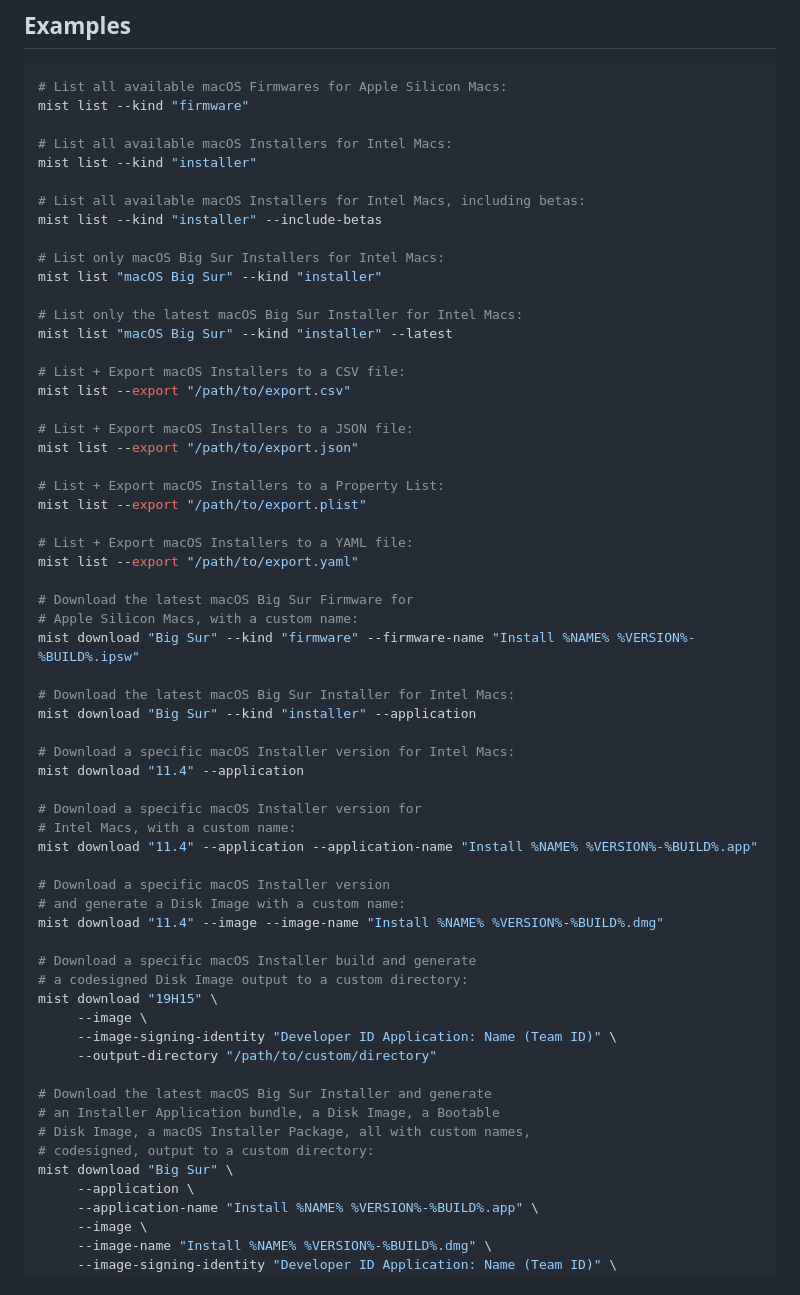
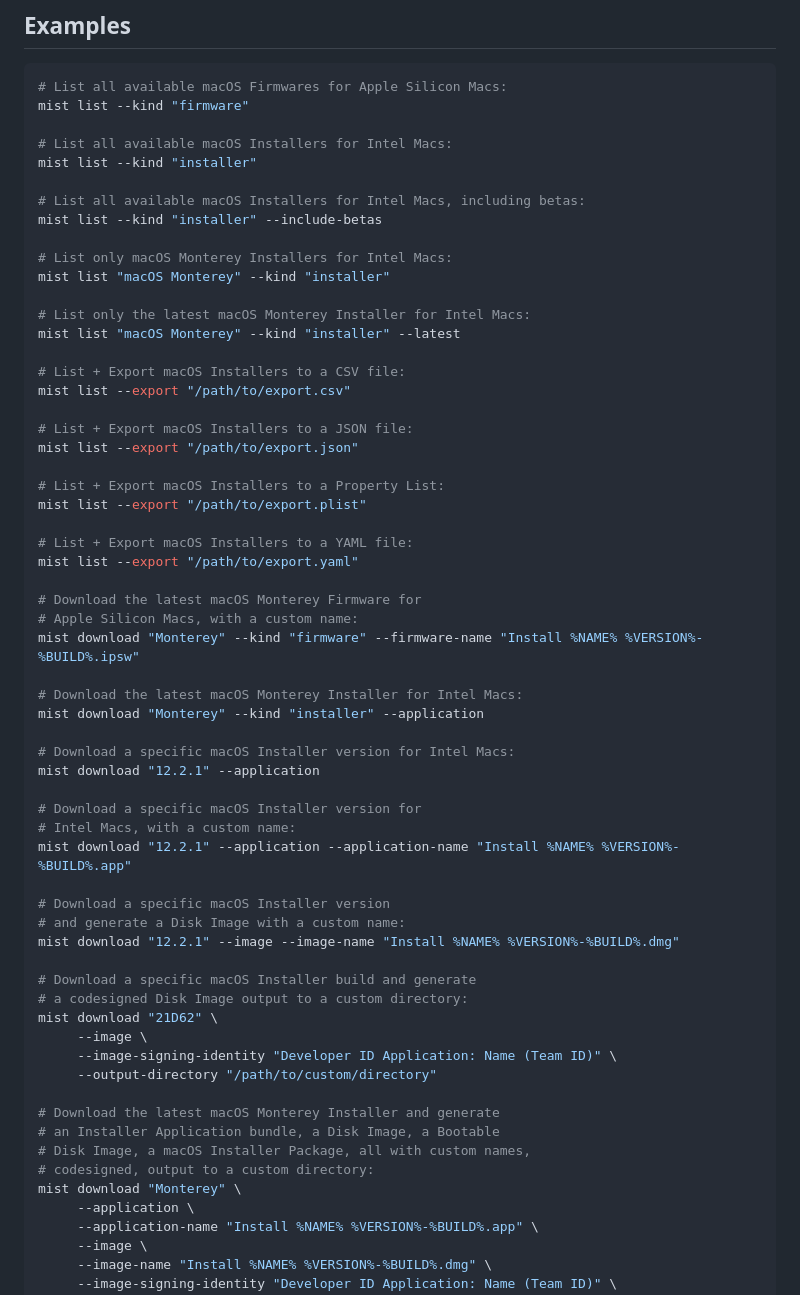
Before and after one commit to ninxsoft/mist-cli, a Markdown page: README.md, the part around one of its changes. Rendered like a GitHub page.

```diff
--- a/README.md
+++ b/README.md
@@ -62,11 +62,11 @@ mist list --kind "installer"
 # List all available macOS Installers for Intel Macs, including betas:
 mist list --kind "installer" --include-betas
 
-# List only macOS Big Sur Installers for Intel Macs:
-mist list "macOS Big Sur" --kind "installer"
+# List only macOS Monterey Installers for Intel Macs:
+mist list "macOS Monterey" --kind "installer"
 
-# List only the latest macOS Big Sur Installer for Intel Macs:
-mist list "macOS Big Sur" --kind "installer" --latest
+# List only the latest macOS Monterey Installer for Intel Macs:
+mist list "macOS Monterey" --kind "installer" --latest
 
 # List + Export macOS Installers to a CSV file:
 mist list --export "/path/to/export.csv"
@@ -80,36 +80,36 @@ mist list --export "/path/to/export.plist"
 # List + Export macOS Installers to a YAML file:
 mist list --export "/path/to/export.yaml"
 
-# Download the latest macOS Big Sur Firmware for
+# Download the latest macOS Monterey Firmware for
 # Apple Silicon Macs, with a custom name:
-mist download "Big Sur" --kind "firmware" --firmware-name "Install %NAME% %VERSION%-%BUILD%.ipsw"
+mist download "Monterey" --kind "firmware" --firmware-name "Install %NAME% %VERSION%-%BUILD%.ipsw"
 
-# Download the latest macOS Big Sur Installer for Intel Macs:
-mist download "Big Sur" --kind "installer" --application
+# Download the latest macOS Monterey Installer for Intel Macs:
+mist download "Monterey" --kind "installer" --application
 
 # Download a specific macOS Installer version for Intel Macs:
-mist download "11.4" --application
+mist download "12.2.1" --application
 
 # Download a specific macOS Installer version for
 # Intel Macs, with a custom name:
-mist download "11.4" --application --application-name "Install %NAME% %VERSION%-%BUILD%.app"
+mist download "12.2.1" --application --application-name "Install %NAME% %VERSION%-%BUILD%.app"
 
 # Download a specific macOS Installer version
 # and generate a Disk Image with a custom name:
-mist download "11.4" --image --image-name "Install %NAME% %VERSION%-%BUILD%.dmg"
+mist download "12.2.1" --image --image-name "Install %NAME% %VERSION%-%BUILD%.dmg"
 
 # Download a specific macOS Installer build and generate
 # a codesigned Disk Image output to a custom directory:
-mist download "19H15" \
+mist download "21D62" \
      --image \
      --image-signing-identity "Developer ID Application: Name (Team ID)" \
      --output-directory "/path/to/custom/directory"
 
-# Download the latest macOS Big Sur Installer and generate
+# Download the latest macOS Monterey Installer and generate
 # an Installer Application bundle, a Disk Image, a Bootable
 # Disk Image, a macOS Installer Package, all with custom names,
 # codesigned, output to a custom directory:
-mist download "Big Sur" \
+mist download "Monterey" \
      --application \
      --application-name "Install %NAME% %VERSION%-%BUILD%.app" \
      --image \
```
Also changed, not shown: other parts of README.md (+3 -3 lines), README Resources/Firmwares.png (added), README Resources/Installers.png (added), Readme Resources/Apple.png (deleted), Readme Resources/Intel.png (deleted), 2 other files.
